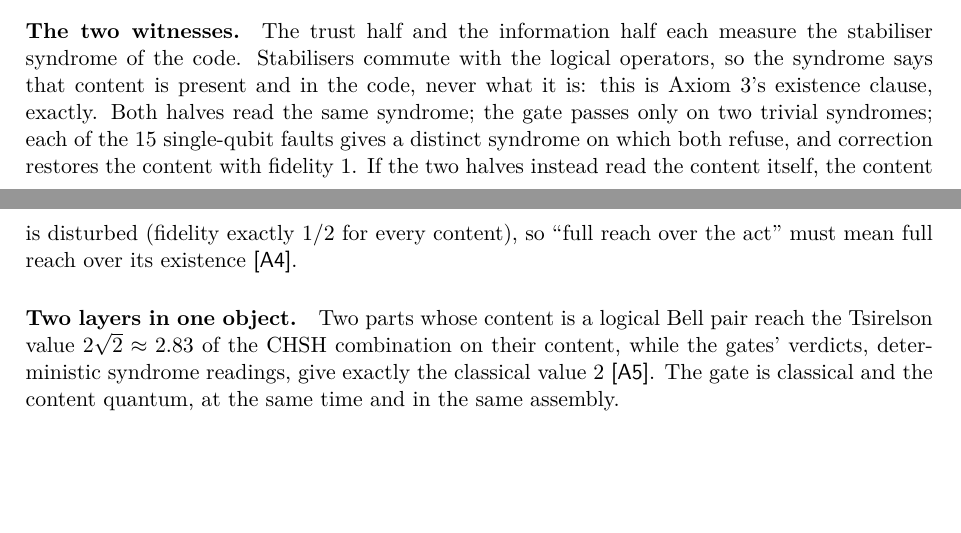
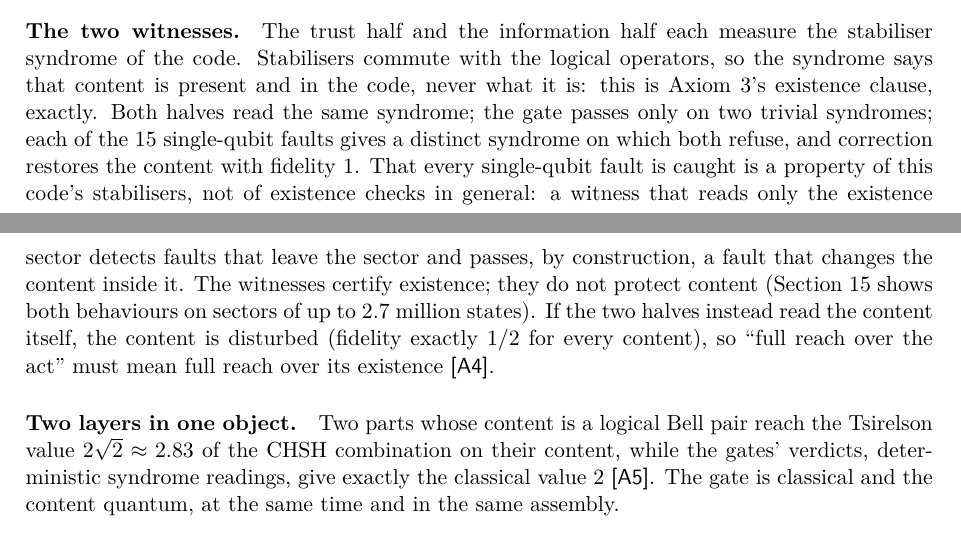
Before and after one commit to StevenHrovat/gravity, a LaTeX paper (docs/guid-v6/guid-v6.tex, which reads docs/guid-v6/part1.tex): two parts of pages 22 and 23 of 93 before the commit and two parts of pages 22 and 23 of 94 after it, joined at a grey line, cut so that both start at the same text, the shorter picture padded with empty space. Compiled offline with pdfLaTeX.

Commit message:
GUID v6: hosted section final; Part I on the cost of classical hosting and on what existence witnesses detect
Co-Authored-By: Claude Opus 5.5 <noreply@anthropic.com>
Claude-Session: https://claude.ai/code/session_01NUNCnyY5S8gayKVMgZYV8M

```diff
--- a/docs/guid-v6/part1.tex
+++ b/docs/guid-v6/part1.tex
@@ -731,7 +731,10 @@ reconstruction~\cite{adh}: a bulk operator is reconstructable on any boundary re
 \paragraph{The two witnesses.} The trust half and the information half each measure the stabiliser syndrome of the code. Stabilisers commute
 with the logical operators, so the syndrome says that content is present and in the code, never what it is: this is Axiom~3's existence
 clause, exactly. Both halves read the same syndrome; the gate passes only on two trivial syndromes; each of the 15 single-qubit faults gives
-a distinct syndrome on which both refuse, and correction restores the content with fidelity 1. If the two halves instead read the content
+a distinct syndrome on which both refuse, and correction restores the content with fidelity 1. That every single-qubit fault is caught is a
+property of this code's stabilisers, not of existence checks in general: a witness that reads only the existence sector detects faults
+that leave the sector and passes, by construction, a fault that changes the content inside it. The witnesses certify existence; they do
+not protect content (Section~\ref{sec:hosted} shows both behaviours on sectors of up to 2.7 million states). If the two halves instead read the content
 itself, the content is disturbed (fidelity exactly $1/2$ for every content), so ``full reach over the act'' must mean full reach over its
 existence \chk{A4}.
 
```
Also changed, not shown: docs/guid-v6/part1.tex (6 more changed lines).
